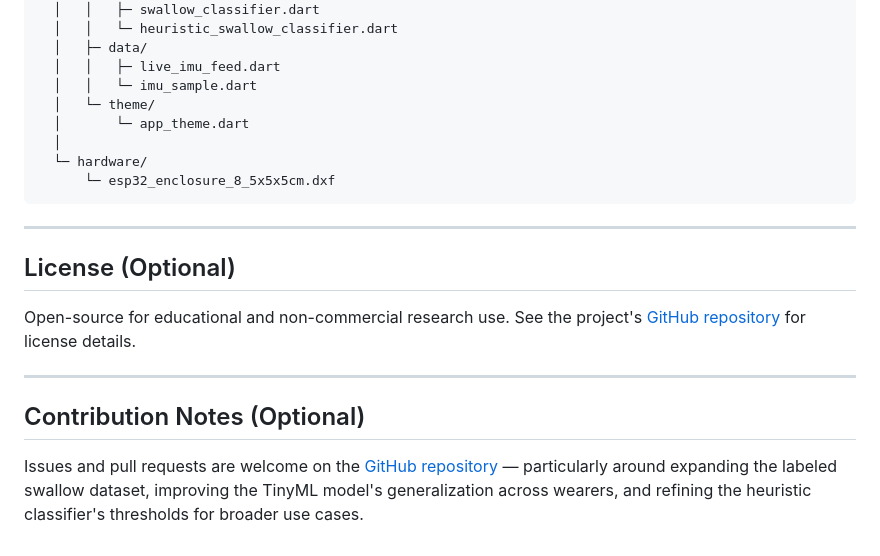
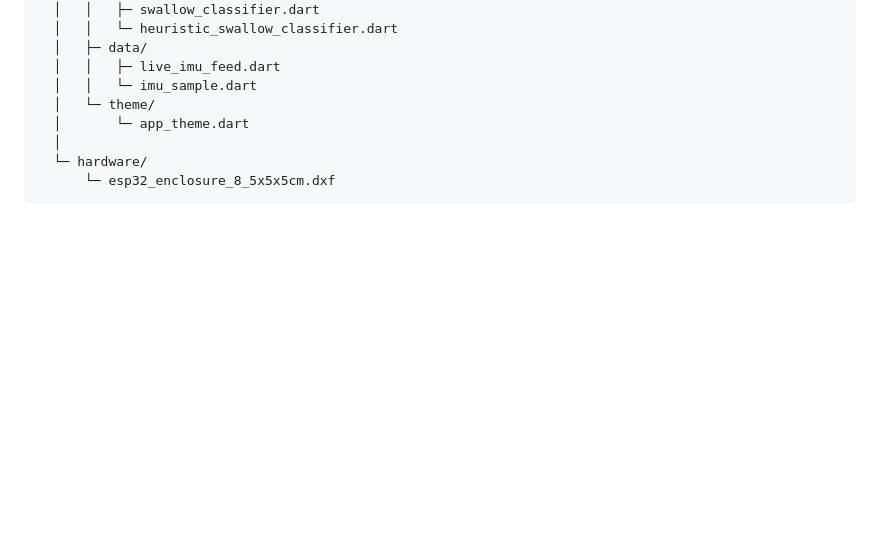
Before and after one commit to IEEE-EMBS-E-JUST-SBC/DysphagiaGuard, a Markdown page: README.md, the part around the change. GitHub-like rendering; blank space fills up the shorter version.

````diff
--- a/README.md
+++ b/README.md
@@ -306,15 +306,3 @@ Key packages used: `firebase_core`, `firebase_database`, `flutter_litert`, `intl
   └─ hardware/
       └─ esp32_enclosure_8_5x5x5cm.dxf
 ```
-
----
-
-## License (Optional)
-
-Open-source for educational and non-commercial research use. See the project's [GitHub repository](https://github.com/IEEE-EMBS-E-JUST-SBC/IEEE-MYOSA-6.0-DysphagiaGuard) for license details.
-
----
-
-## Contribution Notes (Optional)
-
-Issues and pull requests are welcome on the [GitHub repository](https://github.com/IEEE-EMBS-E-JUST-SBC/IEEE-MYOSA-6.0-DysphagiaGuard) — particularly around expanding the labeled swallow dataset, improving the TinyML model's generalization across wearers, and refining the heuristic classifier's thresholds for broader use cases.
````
